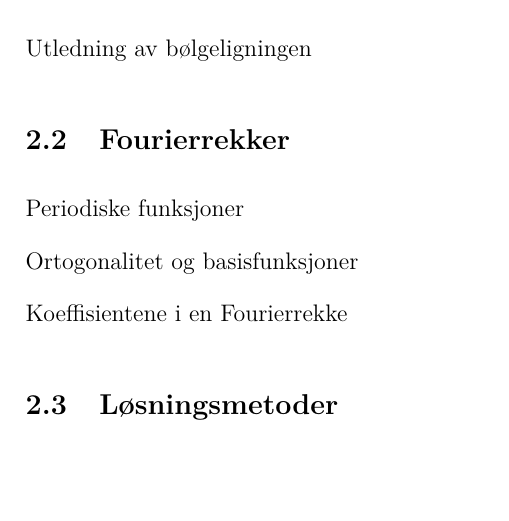
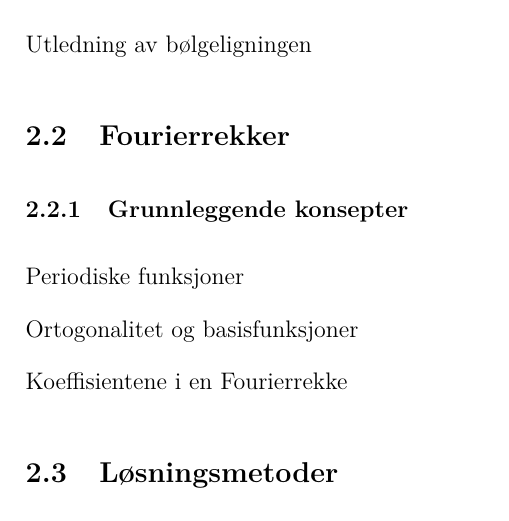
Before and after one commit to erlendhsandvik-ctrl/MM2-prosjekt1, a LaTeX document (main.tex, which reads sections/teori.tex): part of page 5 of 10, cut so that both start at the same text, the shorter picture padded with empty space. The pictures show the PDF file main.pdf that the author committed with the source.

Commit message:
endret setup

```diff
--- a/sections/teori.tex
+++ b/sections/teori.tex
@@ -3,12 +3,12 @@
 Utledning av bølgeligningen
 
 \subsection{Fourierrekker}
+\subsubsection{Grunnleggende konsepter}
 Periodiske funksjoner
 
 Ortogonalitet og basisfunksjoner
 
 Koeffisientene i en Fourierrekke
-
 \subsection{Løsningsmetoder}
 Separasjonsmetoden
 
```
Also changed, not shown: main.pdf, 7 other files.
